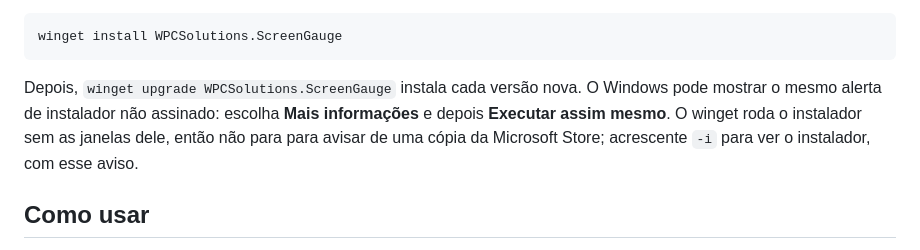
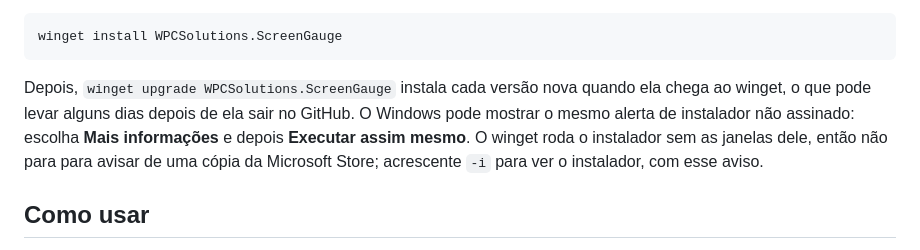
Before and after one commit to carreirodev/screengauge, a Markdown page: README.pt-BR.md, the part around the change. GitHub-like rendering.

Commit message:
Say that a new version reaches winget some days after GitHub (WPC-396)
Co-Authored-By: Claude Opus 5.5 <noreply@anthropic.com>
Claude-Session: https://claude.ai/code/session_01WzuQbF5GJB7c34vE9sCNf6

````diff
--- a/README.pt-BR.md
+++ b/README.pt-BR.md
@@ -52,7 +52,7 @@ Pelo terminal, o winget instala este mesmo instalador, e não o app da Microsoft
 winget install WPCSolutions.ScreenGauge
 ```
 
-Depois, `winget upgrade WPCSolutions.ScreenGauge` instala cada versão nova. O Windows pode mostrar o mesmo alerta de instalador não assinado: escolha **Mais informações** e depois **Executar assim mesmo**. O winget roda o instalador sem as janelas dele, então não para para avisar de uma cópia da Microsoft Store; acrescente `-i` para ver o instalador, com esse aviso.
+Depois, `winget upgrade WPCSolutions.ScreenGauge` instala cada versão nova quando ela chega ao winget, o que pode levar alguns dias depois de ela sair no GitHub. O Windows pode mostrar o mesmo alerta de instalador não assinado: escolha **Mais informações** e depois **Executar assim mesmo**. O winget roda o instalador sem as janelas dele, então não para para avisar de uma cópia da Microsoft Store; acrescente `-i` para ver o instalador, com esse aviso.
 
 ## Como usar
 
````
Also changed, not shown: README.md (+1 -1 lines).
